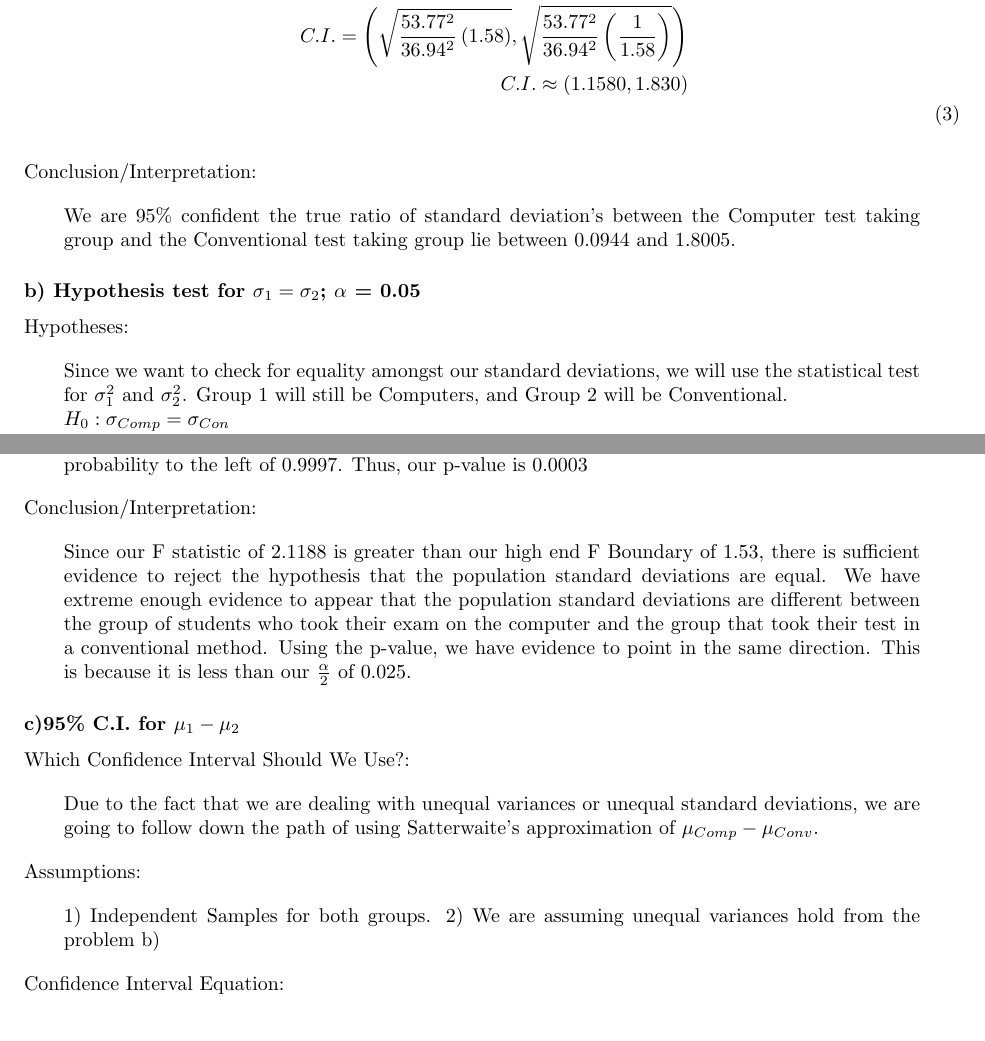
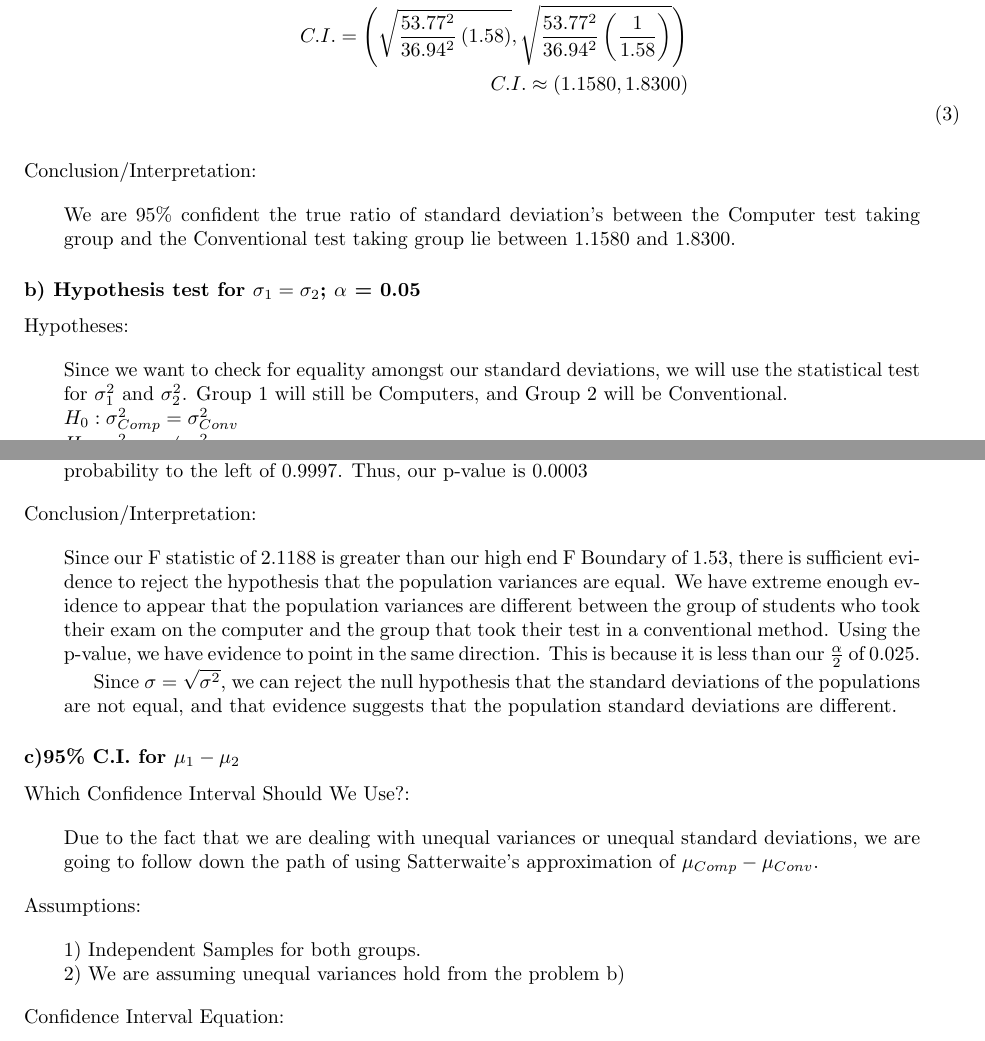
Before and after one commit to nschampions2004/STA5076, a LaTeX problem sheet (Chapter 7 Homework/Chapter7HW.tex): two parts of pages 2 and 3 of 8 before the commit and two parts of pages 2 and 3 of 9 after it, joined at a grey line, cut so that both start at the same text. Compiled offline with pdfLaTeX.

Commit message:
completed corrections on chapter 7 homework

```diff
--- a/Chapter 7 Homework/Chapter7HW.tex
+++ b/Chapter 7 Homework/Chapter7HW.tex
@@ -134,20 +134,20 @@ Assume the Computer Group as Group 1 and Conventional Group as Group 2.  Since w
 \begin{eqnarray}
 C.I. = \left(\sqrt{\frac{s_{1}^{2}}{s_{2}^{2}}F_{1-\frac{\alpha}{2}, n_2 - 1, n_1 - 1}}, \sqrt{\frac{s_1^{2}}{s_2^{2}}F_{\frac{\alpha}{2}, n_{2}-1, n_{1}-1}}\right) \nonumber \\
 C.I. = \left(\sqrt{\frac{53.77^{2}}{36.94^{2}}\left(1.58\right)}, \sqrt{\frac{53.77^{2}}{36.94^{2}}\left(\frac{1}{1.58}\right)}\right) \nonumber \\
-C.I. \approx \left(1.1580, 1.830\right) \nonumber \\
+C.I. \approx \left(1.1580, 1.8300\right) \nonumber \\
 \end{eqnarray}
 \end{blockquote}
 Conclusion/Interpretation:
 \begin{blockquote}
-We are 95\% confident the true ratio of standard deviation's between the Computer test taking group and the Conventional test taking group lie between 0.0944 and 1.8005.
+We are 95\% confident the true ratio of standard deviation's between the Computer test taking group and the Conventional test taking group lie between 1.1580 and 1.8300.
 \end{blockquote}
 
 \subsubsection*{b) Hypothesis test for $\sigma_1 = \sigma_2$; $\alpha$ = 0.05}
 Hypotheses:
 \begin{blockquote}
 Since we want to check for equality amongst our standard deviations, we will use the statistical test for $\sigma_1^{2}$ and $\sigma_2^{2}$.  Group 1 will still be Computers, and Group 2 will be Conventional. \\
-$H_0: \sigma_{Comp} = \sigma_{Con}$ \\
-$H_1: \sigma_{Comp} \neq \sigma_{Con}$
+$H_0: \sigma_{Comp}^{2} = \sigma_{Conv}^{2}$ \\
+$H_1: \sigma_{Comp}^{2} \neq \sigma_{Conv}^{2}$
 \end{blockquote}
 \pagebreak
 Assumptions:
@@ -174,7 +174,9 @@ In order to arrive at the p-value for 2.1188 with $df_1$ and $df_2$ both being 9
 
 Conclusion/Interpretation:
 \begin{blockquote}
-Since our F statistic of 2.1188 is greater than our high end F Boundary of 1.53, there is sufficient evidence to reject the hypothesis that the population standard deviations are equal.  We have extreme enough evidence to appear that the population standard deviations are different between the group of students who took their exam on the computer and the group that took their test in a conventional method.  Using the p-value, we have evidence to point in the same direction.  This is because it is less than our $\frac{\alpha}{2}$ of 0.025.
+Since our F statistic of 2.1188 is greater than our high end F Boundary of 1.53, there is sufficient evidence to reject the hypothesis that the population variances are equal.  We have extreme enough evidence to appear that the population variances are different between the group of students who took their exam on the computer and the group that took their test in a conventional method.  Using the p-value, we have evidence to point in the same direction.  This is because it is less than our $\frac{\alpha}{2}$ of 0.025.
+\linebreak
+\indent Since $\sigma=\sqrt{\sigma^{2}}$, we can reject the null hypothesis that the standard deviations of the populations are not equal, and that evidence suggests that the population standard deviations are different.
 \end{blockquote}
 
 
@@ -186,7 +188,7 @@ Due to the fact that we are dealing with unequal variances or unequal standard d
 
 Assumptions:
 \begin{blockquote}
-1) Independent Samples for both groups.
+1) Independent Samples for both groups. \\
 2) We are assuming unequal variances hold from the problem b)
 \end{blockquote}
 
```
Also changed, not shown: Chapter 7 Homework/Chapter7HW.pdf, Chapter 7 Homework/Chapter_7_Script.pdf, Chapter 7 Homework/Chapter7HW.tex (6 more changed lines), 4 other files.
